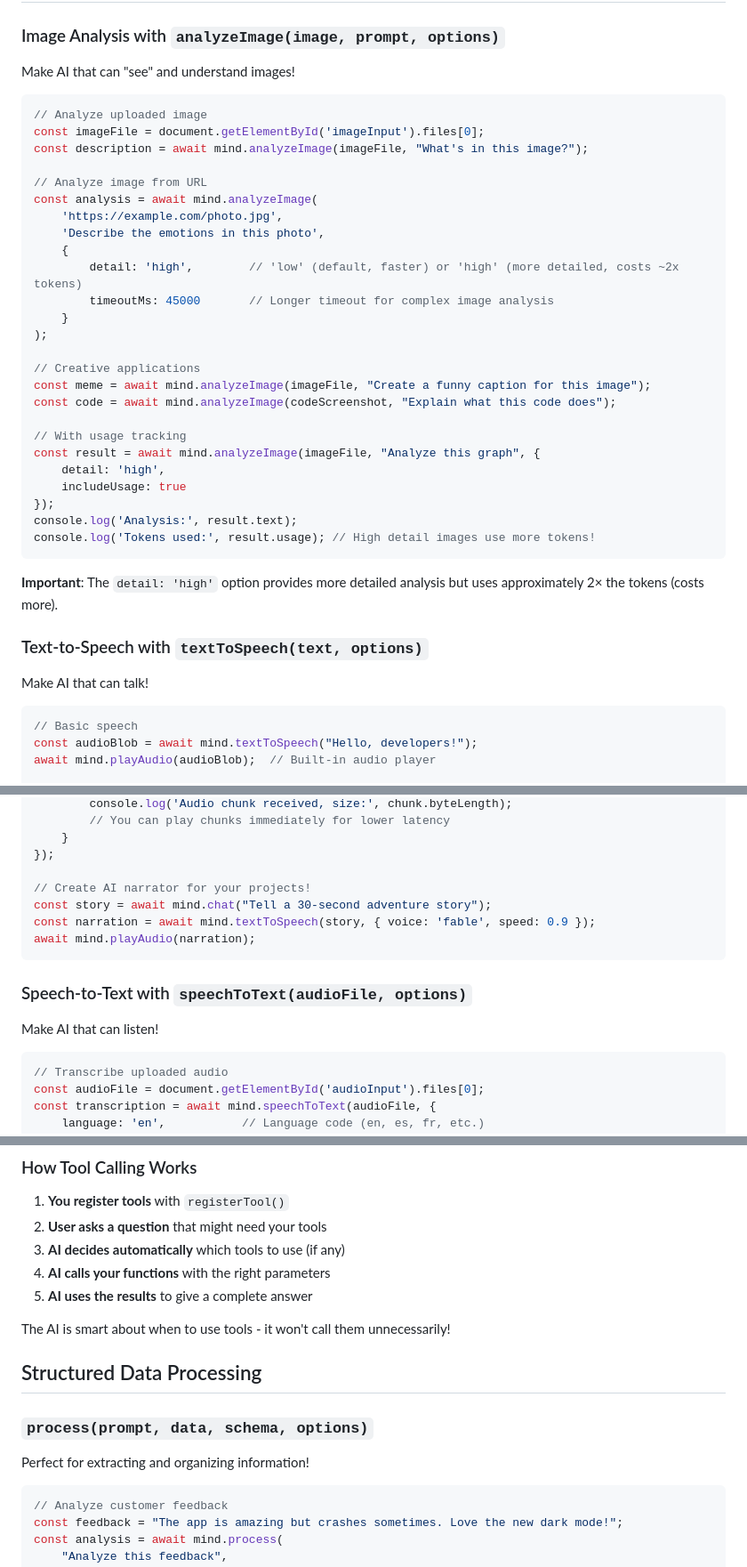
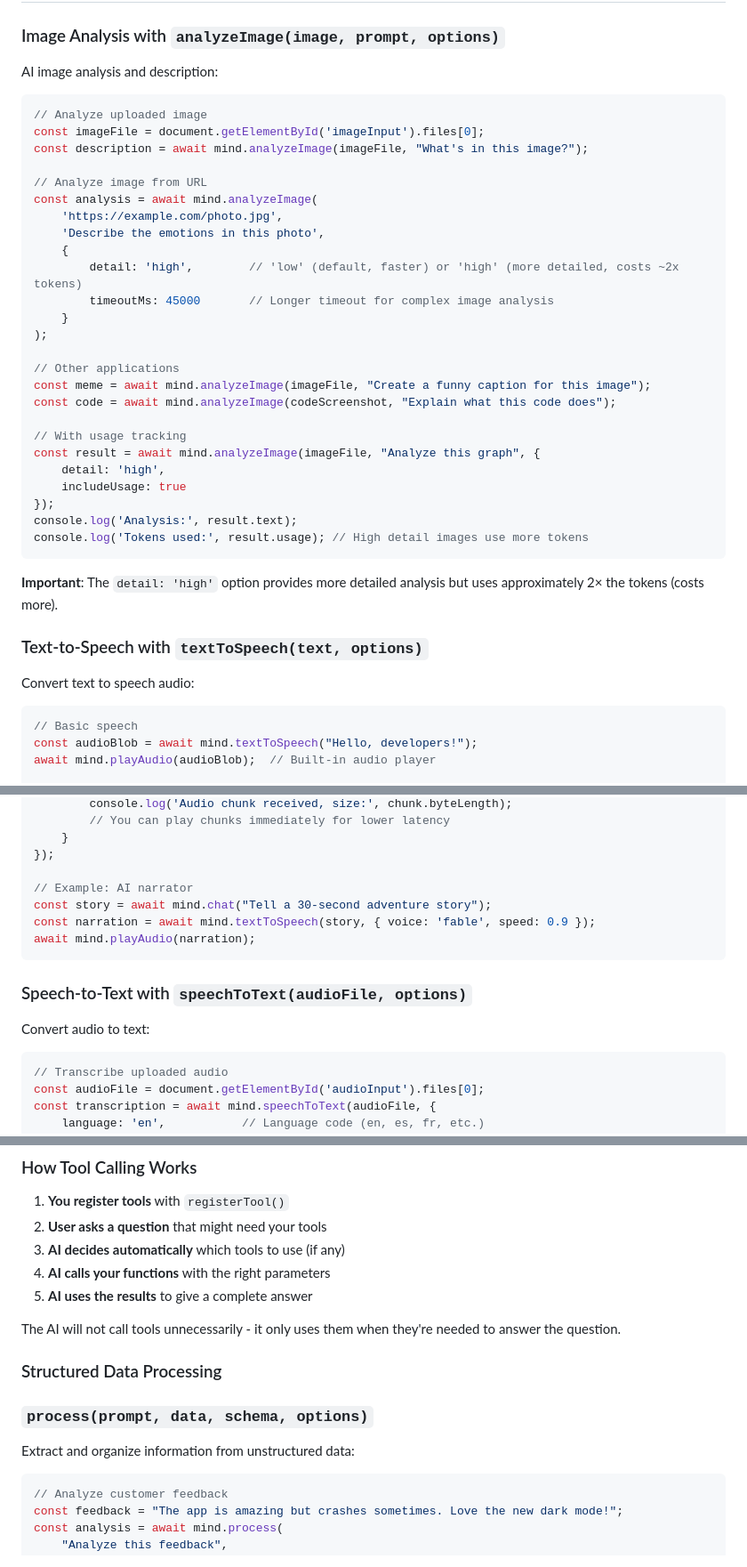
Before and after one commit to cklokmose/warpmind, a Markdown page: README.md, 3 parts joined by grey strips. Shown at 89% size. Rendered like a GitHub page.

````diff
--- a/README.md
+++ b/README.md
@@ -148,7 +187,7 @@ const response = await mind.complete("The three laws of robotics are");
 
 ### Image Analysis with `analyzeImage(image, prompt, options)`
 
-Make AI that can "see" and understand images!
+AI image analysis and description:
 
 ```javascript
 // Analyze uploaded image
@@ -165,7 +204,7 @@ const analysis = await mind.analyzeImage(
     }
 );
 
-// Creative applications
+// Other applications
 const meme = await mind.analyzeImage(imageFile, "Create a funny caption for this image");
 const code = await mind.analyzeImage(codeScreenshot, "Explain what this code does");
 
@@ -175,14 +214,14 @@ const result = await mind.analyzeImage(imageFile, "Analyze this graph", {
     includeUsage: true
 });
 console.log('Analysis:', result.text);
-console.log('Tokens used:', result.usage); // High detail images use more tokens!
+console.log('Tokens used:', result.usage); // High detail images use more tokens
 ```
 
 **Important**: The `detail: 'high'` option provides more detailed analysis but uses approximately 2× the tokens (costs more).
 
 ### Text-to-Speech with `textToSpeech(text, options)`
 
-Make AI that can talk!
+Convert text to speech audio:
 
 ```javascript
 // Basic speech
@@ -208,7 +247,7 @@ const streamingAudio = await mind.textToSpeech("This is a longer text that will
     }
 });
 
-// Create AI narrator for your projects!
+// Example: AI narrator
 const story = await mind.chat("Tell a 30-second adventure story");
 const narration = await mind.textToSpeech(story, { voice: 'fable', speed: 0.9 });
 await mind.playAudio(narration);
@@ -216,7 +255,7 @@ await mind.playAudio(narration);
 
 ### Speech-to-Text with `speechToText(audioFile, options)`
 
-Make AI that can listen!
+Convert audio to text:
 
 ```javascript
 // Transcribe uploaded audio
@@ -400,13 +439,13 @@ mind.registerTool({
 4. **AI calls your functions** with the right parameters
 5. **AI uses the results** to give a complete answer
 
-The AI is smart about when to use tools - it won't call them unnecessarily!
+The AI will not call tools unnecessarily - it only uses them when they're needed to answer the question.
 
-## Structured Data Processing
+### Structured Data Processing
 
 ### `process(prompt, data, schema, options)`
 
-Perfect for extracting and organizing information!
+Extract and organize information from unstructured data:
 
 ```javascript
 // Analyze customer feedback
````
Also changed, not shown: other parts of README.md (+63 -24 lines).
